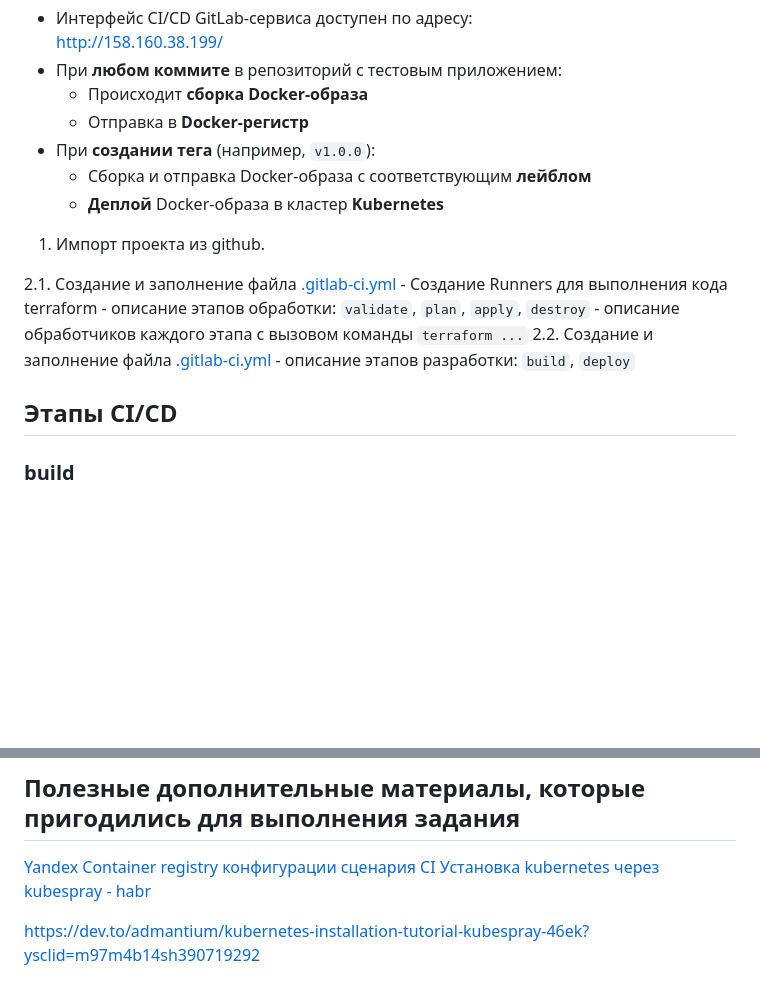
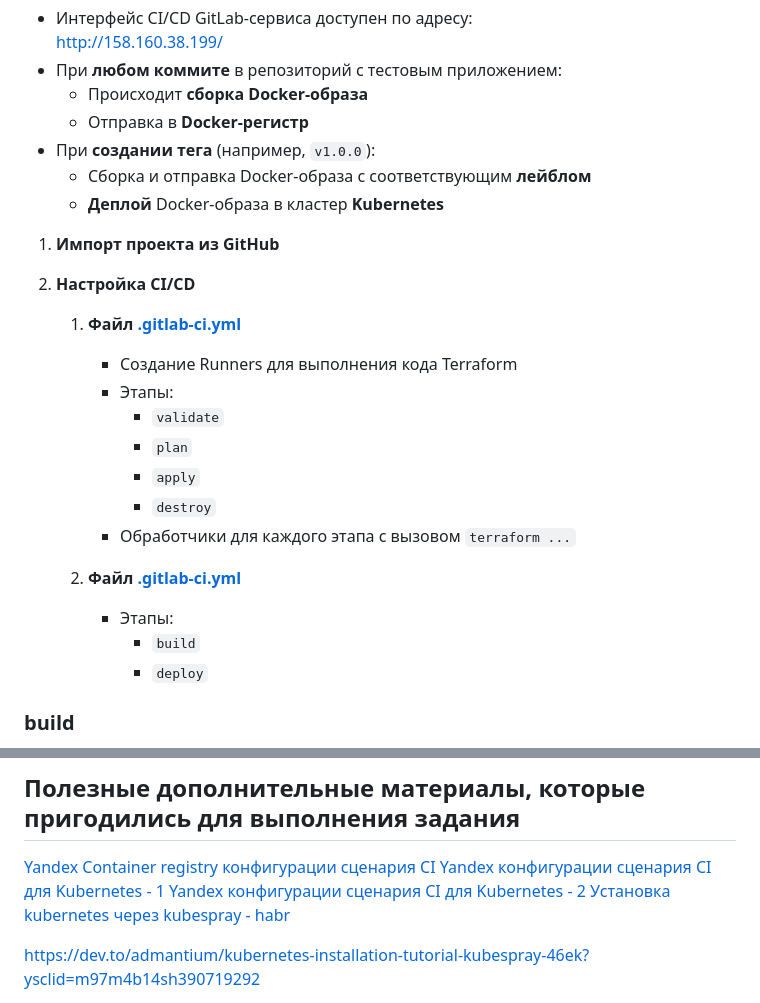
Before and after one commit to martishinid/diplom, a Markdown page: README.md, 2 parts joined by grey strips. GitHub-like rendering; blank space fills up the shorter version.

```diff
--- a/README.md
+++ b/README.md
@@ -130,15 +130,23 @@ terraform-проект [gitlab](gitlab)
 - При **создании тега** (например, `v1.0.0`):
   - Сборка и отправка Docker-образа с соответствующим **лейблом**
   - **Деплой** Docker-образа в кластер **Kubernetes**
-1. Импорт проекта из github.
 
-2.1. Создание и заполнение файла [.gitlab-ci.yml](.gitlab-ci.yml)
-	 - Создание Runners для выполнения кода terraform
-     - описание этапов обработки: `validate`, `plan`, `apply`, `destroy`
-     - описание обработчиков каждого этапа с вызовом команды `terraform ...`
-2.2. Создание и заполнение файла [.gitlab-ci.yml](nginx-app/.gitlab-ci.yml)
-	- описание этапов разработки: `build`, `deploy`
-## Этапы CI/CD
+1. **Импорт проекта из GitHub**
+
+2. **Настройка CI/CD**
+   1. **Файл [.gitlab-ci.yml](.gitlab-ci.yml)**
+      - Создание Runners для выполнения кода Terraform
+      - Этапы:
+        - `validate`
+        - `plan`
+        - `apply`
+        - `destroy`
+      - Обработчики для каждого этапа с вызовом `terraform ...`
+
+   2. **Файл [.gitlab-ci.yml](nginx-app/.gitlab-ci.yml)**
+      - Этапы:
+        - `build`
+        - `deploy`
 
 ### build
 - Используется образ **Kaniko** для сборки и пуша Docker-образа.
@@ -188,6 +196,8 @@ terraform-проект [gitlab](gitlab)
 
 ## Полезные дополнительные материалы, которые пригодились для выполнения задания
 [Yandex Container registry конфигурации сценария CI](https://yandex.cloud/ru/docs/managed-gitlab/tutorials/image-storage)
+[Yandex  конфигурации сценария CI для Kubernetes - 1](https://yandex.cloud/ru/docs/tutorials/infrastructure-management/gitlab-containers#token_3)
+[Yandex  конфигурации сценария CI для Kubernetes - 2](https://yandex.cloud/ru/docs/managed-kubernetes/operations/connect/create-static-conf#prepare-token)
 [Установка kubernetes через kubespray - habr](https://habr.com/ru/articles/426959/)
 
 [https://dev.to/admantium/kubernetes-installation-tutorial-kubespray-46ek?ysclid=m97m4b14sh390719292](https://dev.to/admantium/kubernetes-installation-tutorial-kubespray-46ek?ysclid=m97m4b14sh390719292)
```
